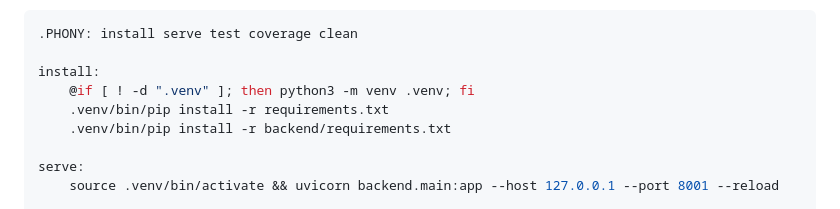
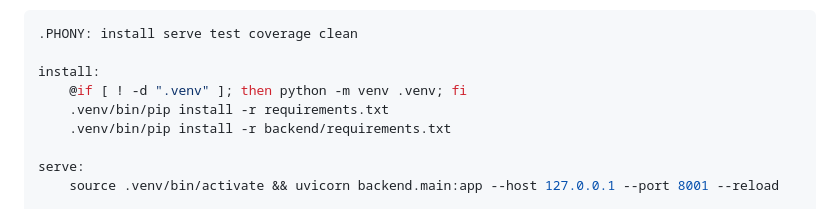
Before and after one commit to ltpitt/python-pick-a-page, a Markdown page: CLAUDE_PROMPT.md, the part around the change. Rendered like a GitHub page.

Commit message:
fix: Corrected python3 to python in README.md

```diff
--- a/CLAUDE_PROMPT.md
+++ b/CLAUDE_PROMPT.md
@@ -263,7 +263,7 @@ async def health_check():
 .PHONY: install serve test coverage clean
 
 install:
-	@if [ ! -d ".venv" ]; then python3 -m venv .venv; fi
+	@if [ ! -d ".venv" ]; then python -m venv .venv; fi
 	.venv/bin/pip install -r requirements.txt
 	.venv/bin/pip install -r backend/requirements.txt
 
```
